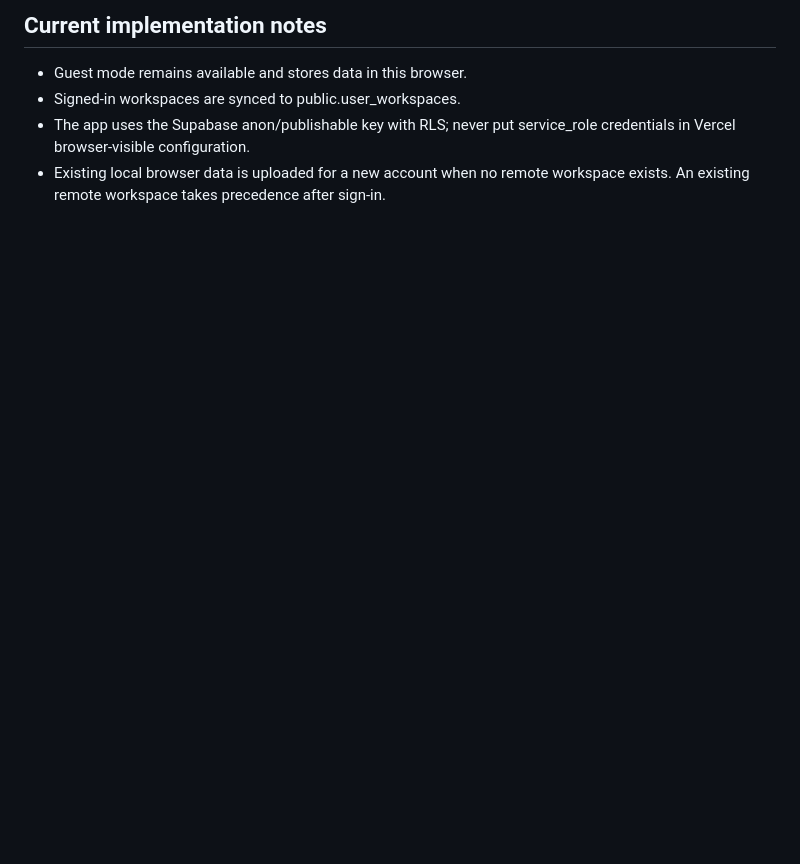
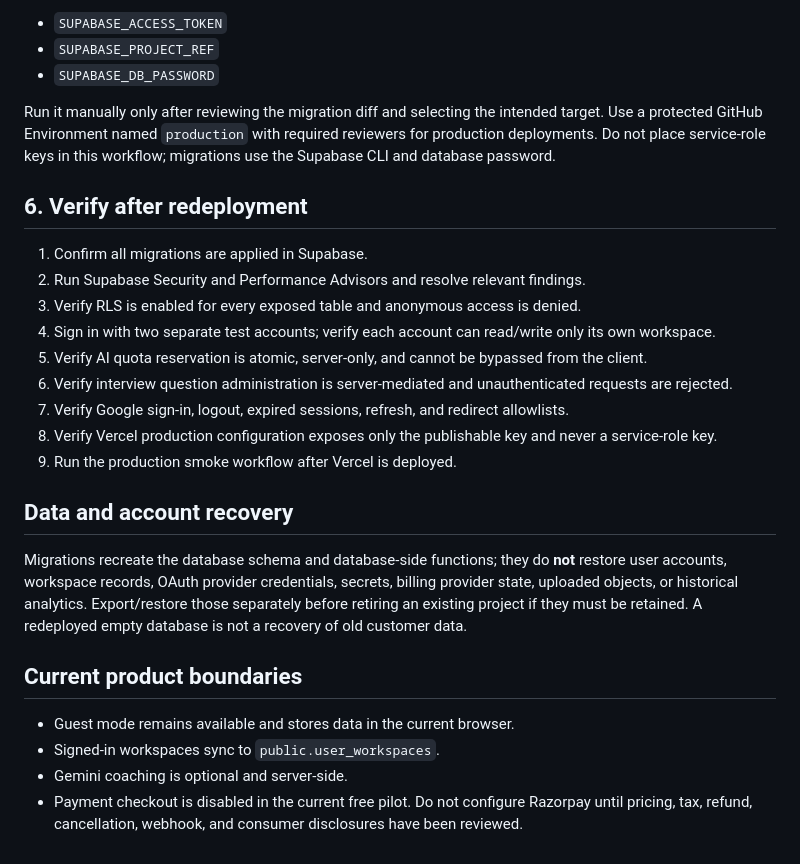
Before and after one commit to PSP-YN/CareerOS, a Markdown page: docs/SETUP_SUPABASE.md, the part around one of its changes. Drawn GitHub-style; blank space fills up the shorter version.

```diff
--- a/docs/SETUP_SUPABASE.md
+++ b/docs/SETUP_SUPABASE.md
@@ -45,6 +63,29 @@ Open https://careeros-intelligence.vercel.app/app, click Continue with Google, c
 
-## Current implementation notes
-- Guest mode remains available and stores data in this browser.
-- Signed-in workspaces are synced to public.user_workspaces.
-- The app uses the Supabase anon/publishable key with RLS; never put service_role credentials in Vercel browser-visible configuration.
-- Existing local browser data is uploaded for a new account when no remote workspace exists. An existing remote workspace takes precedence after sign-in.
+- `SUPABASE_ACCESS_TOKEN`
+- `SUPABASE_PROJECT_REF`
+- `SUPABASE_DB_PASSWORD`
+
+Run it manually only after reviewing the migration diff and selecting the intended target. Use a protected GitHub Environment named `production` with required reviewers for production deployments. Do not place service-role keys in this workflow; migrations use the Supabase CLI and database password.
+
+## 6. Verify after redeployment
+
+1. Confirm all migrations are applied in Supabase.
+2. Run Supabase Security and Performance Advisors and resolve relevant findings.
+3. Verify RLS is enabled for every exposed table and anonymous access is denied.
+4. Sign in with two separate test accounts; verify each account can read/write only its own workspace.
+5. Verify AI quota reservation is atomic, server-only, and cannot be bypassed from the client.
+6. Verify interview question administration is server-mediated and unauthenticated requests are rejected.
+7. Verify Google sign-in, logout, expired sessions, refresh, and redirect allowlists.
+8. Verify Vercel production configuration exposes only the publishable key and never a service-role key.
+9. Run the production smoke workflow after Vercel is deployed.
+
+## Data and account recovery
+
+Migrations recreate the database schema and database-side functions; they do **not** restore user accounts, workspace records, OAuth provider credentials, secrets, billing provider state, uploaded objects, or historical analytics. Export/restore those separately before retiring an existing project if they must be retained. A redeployed empty database is not a recovery of old customer data.
+
+## Current product boundaries
+
+- Guest mode remains available and stores data in the current browser.
+- Signed-in workspaces sync to `public.user_workspaces`.
+- Gemini coaching is optional and server-side.
+- Payment checkout is disabled in the current free pilot. Do not configure Razorpay until pricing, tax, refund, cancellation, webhook, and consumer disclosures have been reviewed.
```
Also changed, not shown: other parts of docs/SETUP_SUPABASE.md (+49 -31 lines).
